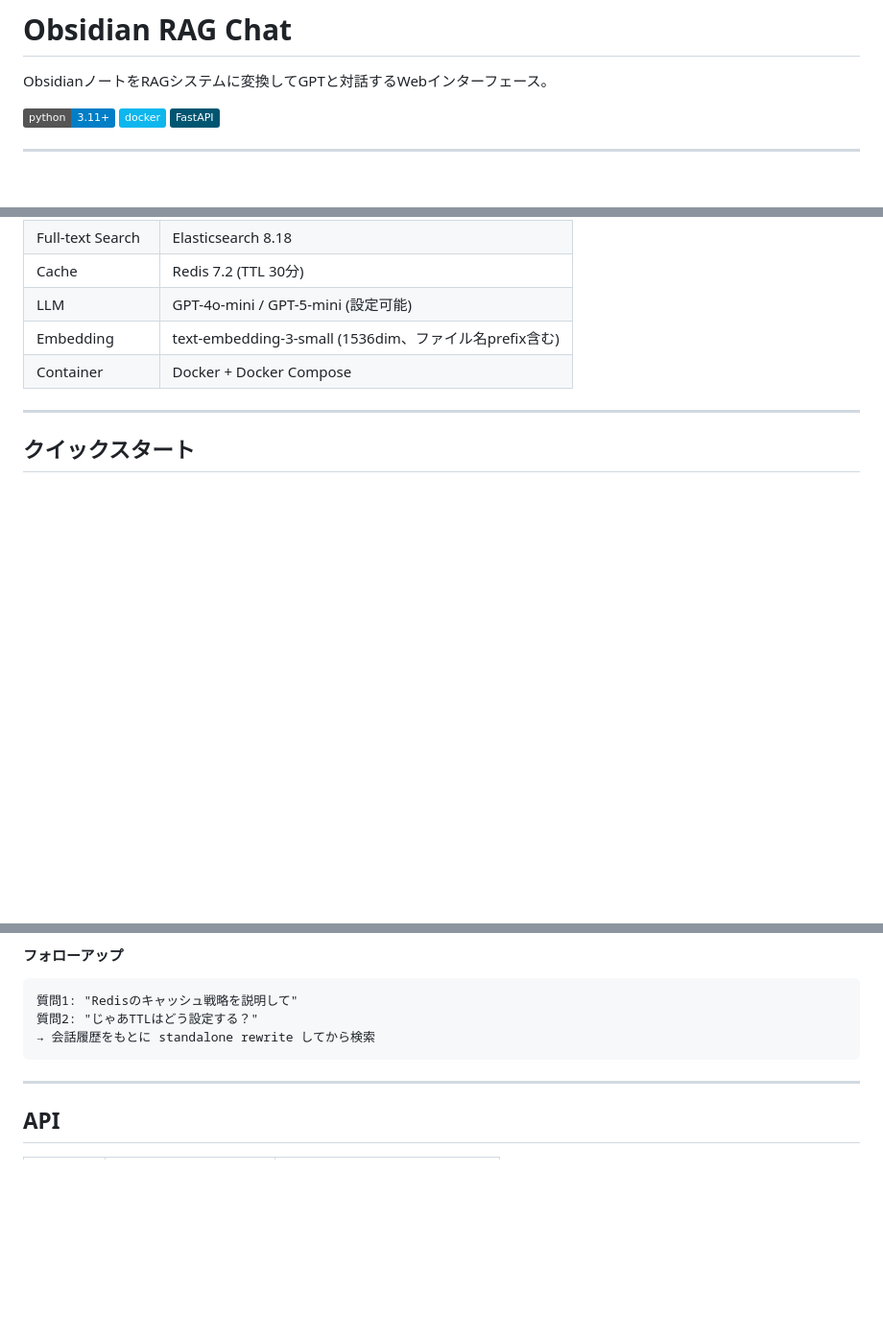
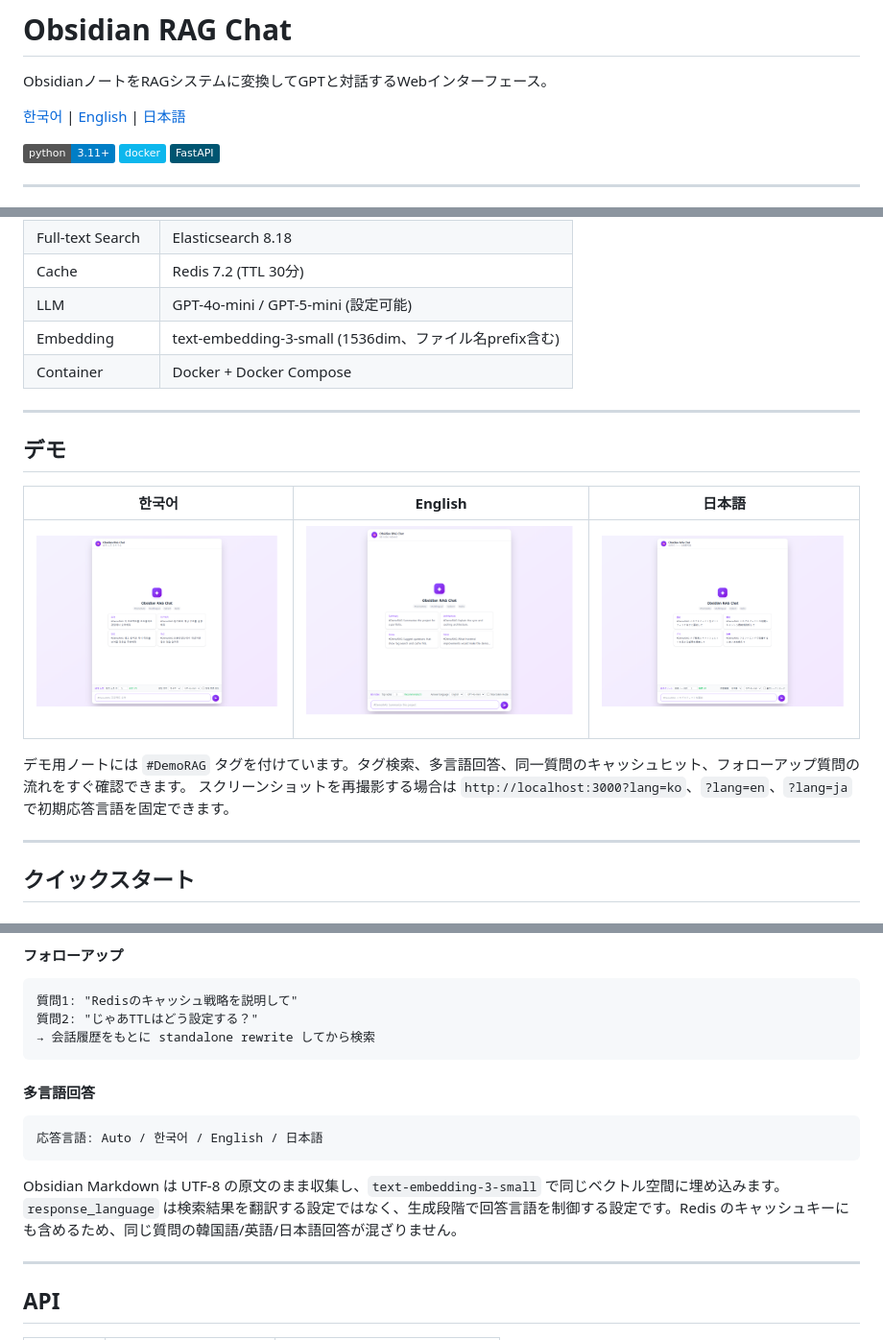
Before and after one commit to wonhongChang/ObsidianRagChat, a Markdown page: README_日本語.md, 3 parts joined by grey strips. Shown at 96% size. Rendered like a GitHub page; pictures changed too: assets/screenshots/demo-en.png (added), assets/screenshots/demo-ja.png (added), assets/screenshots/demo-ko.png (added); badges without logos; blank space fills up the shorter version.

Commit message:
Add multilingual demo polish

````diff
--- a/README_日本語.md
+++ b/README_日本語.md
@@ -1,6 +1,8 @@
 # Obsidian RAG Chat
 
 ObsidianノートをRAGシステムに変換してGPTと対話するWebインターフェース。
+
+[한국어](README.md) | [English](README_EN.md) | [日本語](README_日本語.md)
 
 [![Python 3.11+](https://img.shields.io/badge/python-3.11+-blue.svg)](https://www.python.org/downloads/)
 [![Docker](https://img.shields.io/badge/docker-%230db7ed.svg?logo=docker&logoColor=white)](https://www.docker.com/)
@@ -53,6 +56,17 @@ ObsidianノートをRAGシステムに変換してGPTと対話するWebインタ
 | LLM | GPT-4o-mini / GPT-5-mini (設定可能) |
 | Embedding | text-embedding-3-small (1536dim、ファイル名prefix含む) |
 | Container | Docker + Docker Compose |
+
+---
+
+## デモ
+
+| 한국어 | English | 日本語 |
+|--------|---------|--------|
+| ![Korean demo](assets/screenshots/demo-ko.png) | ![English demo](assets/screenshots/demo-en.png) | ![Japanese demo](assets/screenshots/demo-ja.png) |
+
+デモ用ノートには `#DemoRAG` タグを付けています。タグ検索、多言語回答、同一質問のキャッシュヒット、フォローアップ質問の流れをすぐ確認できます。
+スクリーンショットを再撮影する場合は `http://localhost:3000?lang=ko`、`?lang=en`、`?lang=ja` で初期応答言語を固定できます。
 
 ---
 
@@ -125,6 +139,13 @@ http://localhost:3000
 → 会話履歴をもとに standalone rewrite してから検索
 ```
 
+#### 多言語回答
+```
+応答言語: Auto / 한국어 / English / 日本語
+```
+
+Obsidian Markdown は UTF-8 の原文のまま収集し、`text-embedding-3-small` で同じベクトル空間に埋め込みます。`response_language` は検索結果を翻訳する設定ではなく、生成段階で回答言語を制御する設定です。Redis のキャッシュキーにも含めるため、同じ質問の韓国語/英語/日本語回答が混ざりません。
+
 ---
 
 ## API
````
Also changed, not shown: other parts of README_日本語.md (+2 -0 lines), README.md (+23 -0 lines), README_EN.md (added, +172 -0 lines), 11 other files.
